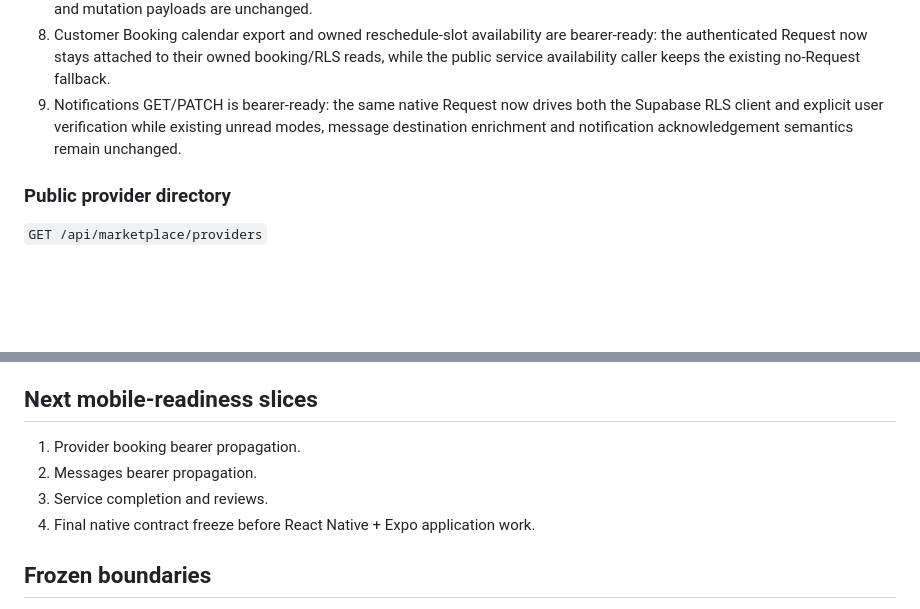
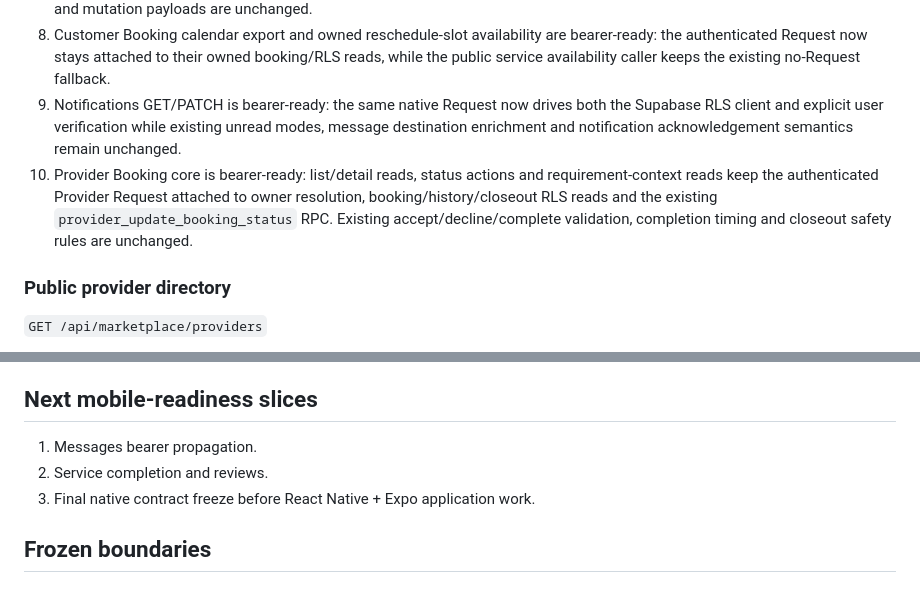
Before and after one commit to Aadhils/takeitesee, a Markdown page: web/docs/mobile-api-readiness.md, 2 parts joined by grey strips. Drawn GitHub-style; blank space fills up the shorter version.

Commit message:
docs: complete Provider Booking mobile readiness

```diff
--- a/web/docs/mobile-api-readiness.md
+++ b/web/docs/mobile-api-readiness.md
@@ -35,6 +35,7 @@ Provider accounts continue to resolve their server-owned Professional or Busines
 7. Customer Booking detail/cancel/reschedule is bearer-ready: the same authenticated Request now stays attached to booking ownership reads, cancellation RPC, reschedule availability/conflict checks and reschedule RPC. Existing validation, status rules and mutation payloads are unchanged.
 8. Customer Booking calendar export and owned reschedule-slot availability are bearer-ready: the authenticated Request now stays attached to their owned booking/RLS reads, while the public service availability caller keeps the existing no-Request fallback.
 9. Notifications GET/PATCH is bearer-ready: the same native Request now drives both the Supabase RLS client and explicit user verification while existing unread modes, message destination enrichment and notification acknowledgement semantics remain unchanged.
+10. Provider Booking core is bearer-ready: list/detail reads, status actions and requirement-context reads keep the authenticated Provider Request attached to owner resolution, booking/history/closeout RLS reads and the existing `provider_update_booking_status` RPC. Existing accept/decline/complete validation, completion timing and closeout safety rules are unchanged.
 
 ### Public provider directory
 
@@ -64,10 +65,9 @@ Unavailable or non-public profiles return 404. Unknown provider types return 400
 
 ## Next mobile-readiness slices
 
-1. Provider booking bearer propagation.
-2. Messages bearer propagation.
-3. Service completion and reviews.
-4. Final native contract freeze before React Native + Expo application work.
+1. Messages bearer propagation.
+2. Service completion and reviews.
+3. Final native contract freeze before React Native + Expo application work.
 
 ## Frozen boundaries
 
```
